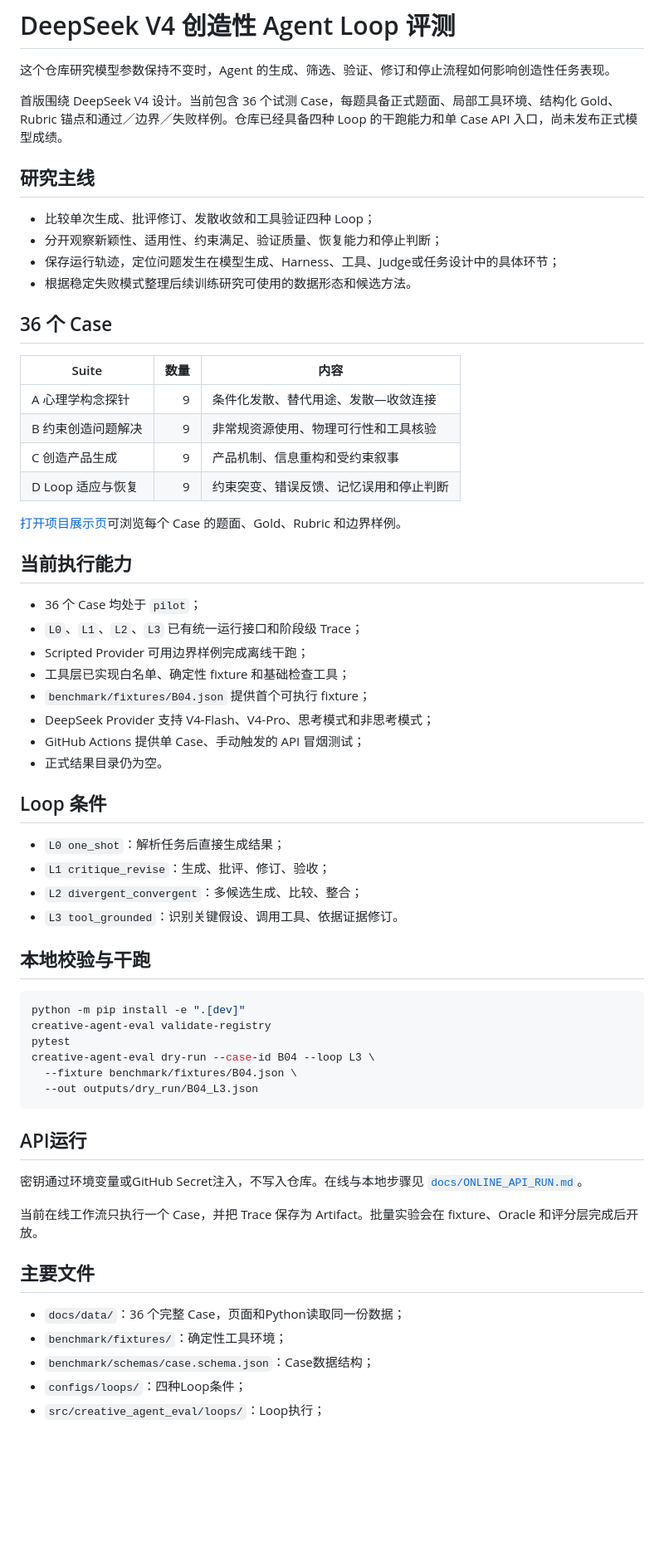
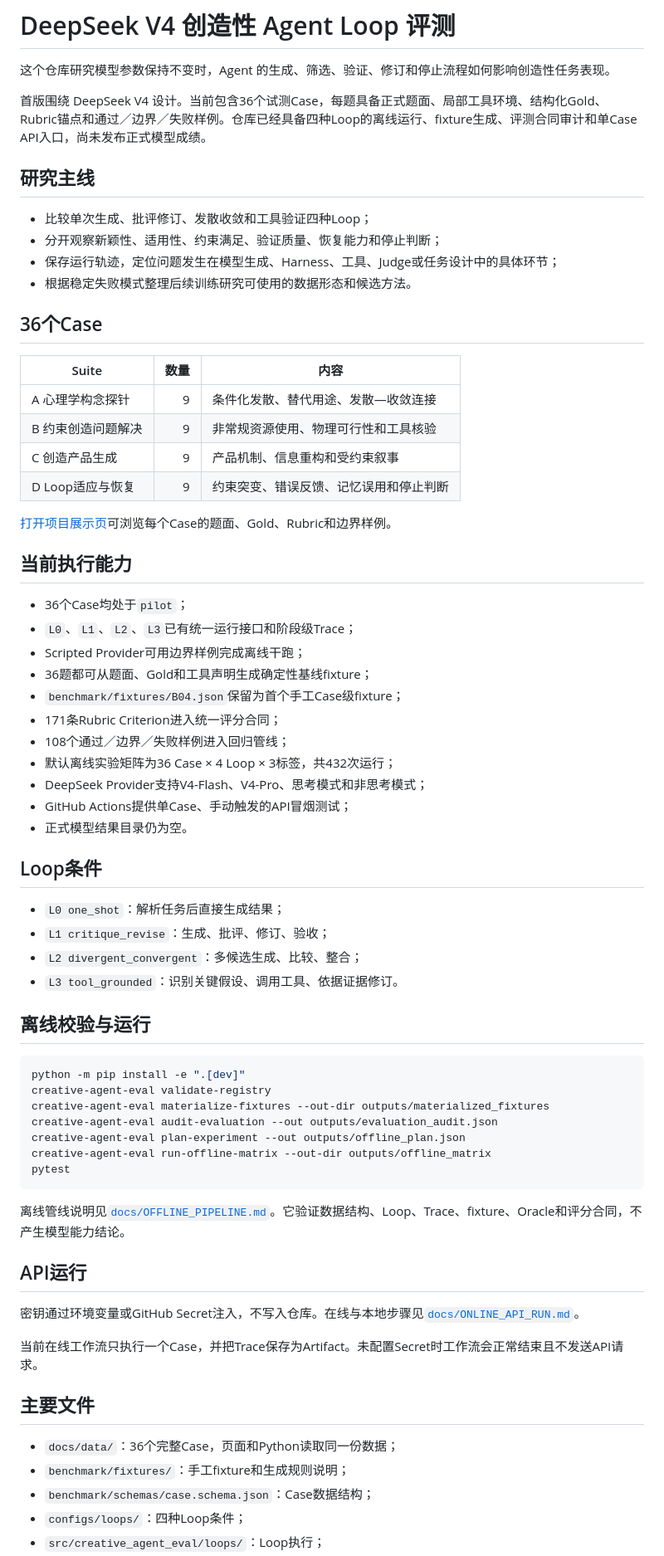
Before and after one commit to sherlock0717/ai-task-reliability-eval-lab, a Markdown page: README.md, the part around one of its changes. Shown at 83% size. Rendered like a GitHub page; blank space fills up the shorter version.

Commit message:
update README for offline evaluation pipeline

````diff
--- a/README.md
+++ b/README.md
@@ -2,65 +2,71 @@
 
 这个仓库研究模型参数保持不变时，Agent 的生成、筛选、验证、修订和停止流程如何影响创造性任务表现。
 
-首版围绕 DeepSeek V4 设计。当前包含 36 个试测 Case，每题具备正式题面、局部工具环境、结构化 Gold、Rubric 锚点和通过／边界／失败样例。仓库已经具备四种 Loop 的干跑能力和单 Case API 入口，尚未发布正式模型成绩。
+首版围绕 DeepSeek V4 设计。当前包含36个试测Case，每题具备正式题面、局部工具环境、结构化Gold、Rubric锚点和通过／边界／失败样例。仓库已经具备四种Loop的离线运行、fixture生成、评测合同审计和单Case API入口，尚未发布正式模型成绩。
 
 ## 研究主线
 
-- 比较单次生成、批评修订、发散收敛和工具验证四种 Loop；
+- 比较单次生成、批评修订、发散收敛和工具验证四种Loop；
 - 分开观察新颖性、适用性、约束满足、验证质量、恢复能力和停止判断；
 - 保存运行轨迹，定位问题发生在模型生成、Harness、工具、Judge或任务设计中的具体环节；
 - 根据稳定失败模式整理后续训练研究可使用的数据形态和候选方法。
 
-## 36 个 Case
+## 36个Case
 
 | Suite | 数量 | 内容 |
 |---|---:|---|
 | A 心理学构念探针 | 9 | 条件化发散、替代用途、发散—收敛连接 |
 | B 约束创造问题解决 | 9 | 非常规资源使用、物理可行性和工具核验 |
 | C 创造产品生成 | 9 | 产品机制、信息重构和受约束叙事 |
-| D Loop 适应与恢复 | 9 | 约束突变、错误反馈、记忆误用和停止判断 |
+| D Loop适应与恢复 | 9 | 约束突变、错误反馈、记忆误用和停止判断 |
 
-[打开项目展示页](https://sherlock0717.github.io/ai-task-reliability-eval-lab/)可浏览每个 Case 的题面、Gold、Rubric 和边界样例。
+[打开项目展示页](https://sherlock0717.github.io/ai-task-reliability-eval-lab/)可浏览每个Case的题面、Gold、Rubric和边界样例。
 
 ## 当前执行能力
 
-- 36 个 Case 均处于 `pilot`；
-- `L0`、`L1`、`L2`、`L3` 已有统一运行接口和阶段级 Trace；
-- Scripted Provider 可用边界样例完成离线干跑；
-- 工具层已实现白名单、确定性 fixture 和基础检查工具；
-- `benchmark/fixtures/B04.json` 提供首个可执行 fixture；
-- DeepSeek Provider 支持 V4-Flash、V4-Pro、思考模式和非思考模式；
-- GitHub Actions 提供单 Case、手动触发的 API 冒烟测试；
-- 正式结果目录仍为空。
+- 36个Case均处于`pilot`；
+- `L0`、`L1`、`L2`、`L3`已有统一运行接口和阶段级Trace；
+- Scripted Provider可用边界样例完成离线干跑；
+- 36题都可从题面、Gold和工具声明生成确定性基线fixture；
+- `benchmark/fixtures/B04.json`保留为首个手工Case级fixture；
+- 171条Rubric Criterion进入统一评分合同；
+- 108个通过／边界／失败样例进入回归管线；
+- 默认离线实验矩阵为36 Case × 4 Loop × 3标签，共432次运行；
+- DeepSeek Provider支持V4-Flash、V4-Pro、思考模式和非思考模式；
+- GitHub Actions提供单Case、手动触发的API冒烟测试；
+- 正式模型结果目录仍为空。
 
-## Loop 条件
+## Loop条件
 
 - `L0 one_shot`：解析任务后直接生成结果；
 - `L1 critique_revise`：生成、批评、修订、验收；
 - `L2 divergent_convergent`：多候选生成、比较、整合；
 - `L3 tool_grounded`：识别关键假设、调用工具、依据证据修订。
 
-## 本地校验与干跑
+## 离线校验与运行
 
 ```bash
 python -m pip install -e ".[dev]"
 creative-agent-eval validate-registry
+creative-agent-eval materialize-fixtures --out-dir outputs/materialized_fixtures
+creative-agent-eval audit-evaluation --out outputs/evaluation_audit.json
+creative-agent-eval plan-experiment --out outputs/offline_plan.json
+creative-agent-eval run-offline-matrix --out-dir outputs/offline_matrix
 pytest
-creative-agent-eval dry-run --case-id B04 --loop L3 \
-  --fixture benchmark/fixtures/B04.json \
-  --out outputs/dry_run/B04_L3.json
 ```
+
+离线管线说明见[`docs/OFFLINE_PIPELINE.md`](docs/OFFLINE_PIPELINE.md)。它验证数据结构、Loop、Trace、fixture、Oracle和评分合同，不产生模型能力结论。
 
 ## API运行
 
-密钥通过环境变量或GitHub Secret注入，不写入仓库。在线与本地步骤见 [`docs/ONLINE_API_RUN.md`](docs/ONLINE_API_RUN.md)。
+密钥通过环境变量或GitHub Secret注入，不写入仓库。在线与本地步骤见[`docs/ONLINE_API_RUN.md`](docs/ONLINE_API_RUN.md)。
 
-当前在线工作流只执行一个 Case，并把 Trace 保存为 Artifact。批量实验会在 fixture、Oracle 和评分层完成后开放。
+当前在线工作流只执行一个Case，并把Trace保存为Artifact。未配置Secret时工作流会正常结束且不发送API请求。
 
 ## 主要文件
 
-- `docs/data/`：36 个完整 Case，页面和Python读取同一份数据；
-- `benchmark/fixtures/`：确定性工具环境；
+- `docs/data/`：36个完整Case，页面和Python读取同一份数据；
+- `benchmark/fixtures/`：手工fixture和生成规则说明；
 - `benchmark/schemas/case.schema.json`：Case数据结构；
 - `configs/loops/`：四种Loop条件；
 - `src/creative_agent_eval/loops/`：Loop执行；
````
Also changed, not shown: other parts of README.md (+10 -7 lines).
